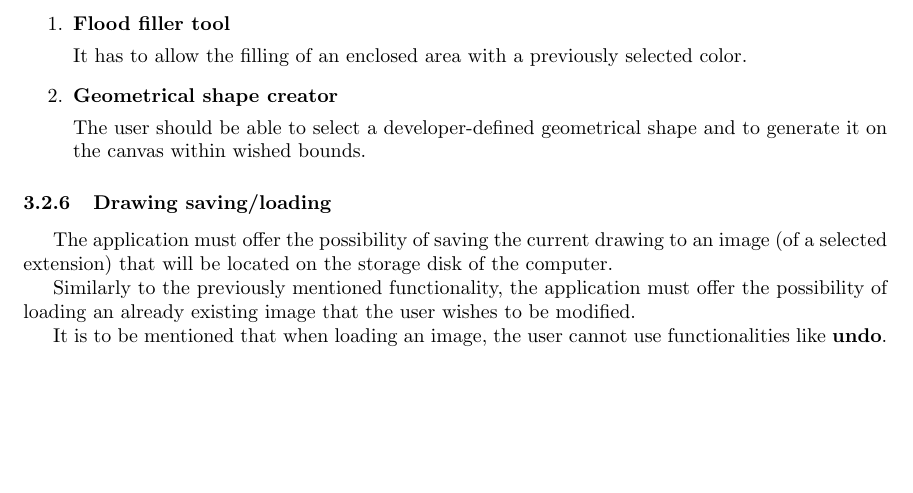
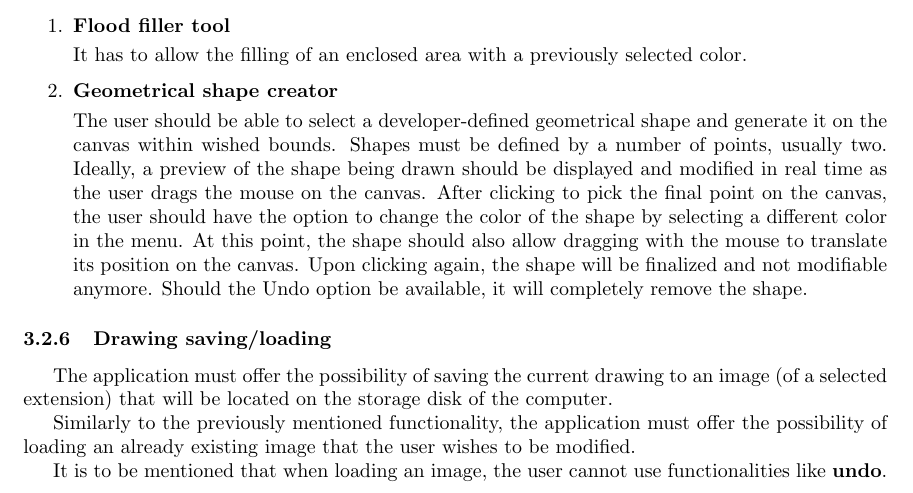
Before and after one commit to iulian-rusu/ip-proiect, a LaTeX document (srs.tex): part of page 5 of 7, cut so that both start at the same text, the shorter picture padded with empty space. Compiled offline with pdfLaTeX.

Commit message:
Update SRS section 3.2.5.2

```diff
--- a/srs.tex
+++ b/srs.tex
@@ -109,7 +109,7 @@ It has to allow the filling of an enclosed area with a previously selected color
 
 \item  \textbf{Geometrical shape creator}
 
-The user should be able to select a developer-defined geometrical shape and to generate it on the canvas within wished bounds.
+The user should be able to select a developer-defined geometrical shape and generate it on the canvas within wished bounds. Shapes must be defined by a number of points, usually two. Ideally, a preview of the shape being drawn should be displayed and modified in real time as the user drags the mouse on the canvas. After clicking to pick the final point on the canvas, the user should have the option to change the color of the shape by selecting a different color in the menu. At this point, the shape should also allow dragging with the mouse to translate its position on the canvas. Upon clicking again, the shape will be finalized and not modifiable anymore. Should the Undo option be available, it will completely remove the shape.
 
 \end{enumerate}
 
```
Also changed, not shown: srs.pdf.
